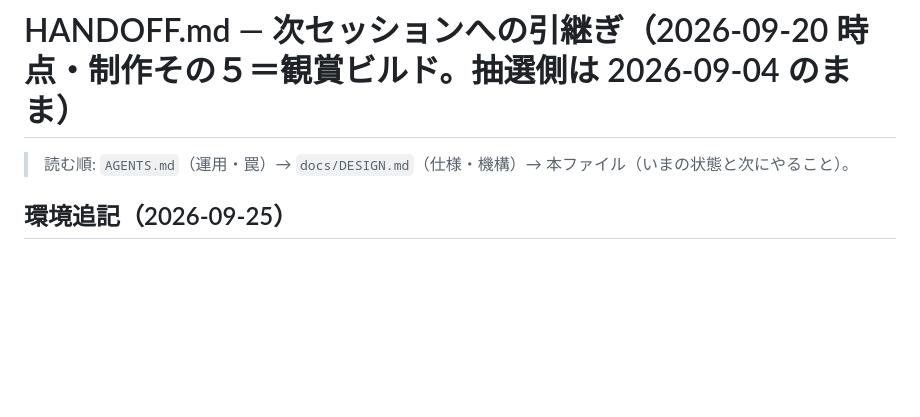
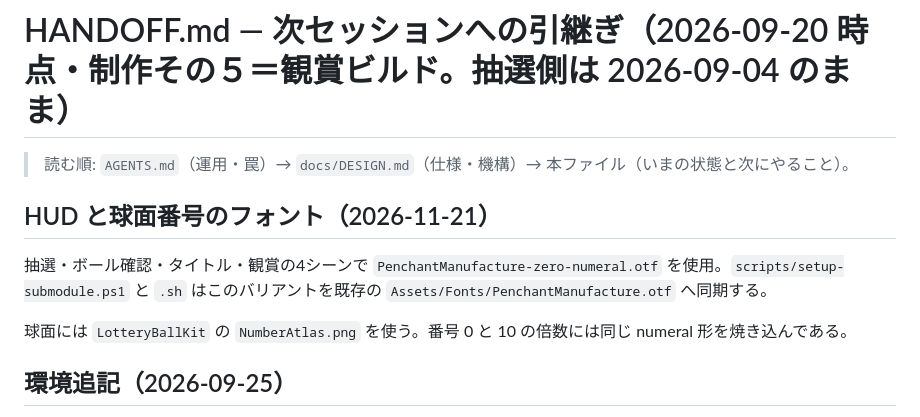
Before and after one commit to radiann-kswg/NTsLotteryEngine, a Markdown page: docs/HANDOFF.md, the part around the change. GitHub-like rendering; blank space fills up the shorter version.

```diff
--- a/docs/HANDOFF.md
+++ b/docs/HANDOFF.md
@@ -1,6 +1,12 @@
 # HANDOFF.md — 次セッションへの引継ぎ（2026-09-20 時点・制作その５＝観賞ビルド。抽選側は 2026-09-04 のまま）
 
 > 読む順: `AGENTS.md`（運用・罠）→ `docs/DESIGN.md`（仕様・機構）→ 本ファイル（いまの状態と次にやること）。
+
+## HUD と球面番号のフォント（2026-11-21）
+
+抽選・ボール確認・タイトル・観賞の4シーンで `PenchantManufacture-zero-numeral.otf` を使用。`scripts/setup-submodule.ps1` と `.sh` はこのバリアントを既存の `Assets/Fonts/PenchantManufacture.otf` へ同期する。
+
+球面には `LotteryBallKit` の `NumberAtlas.png` を使う。番号 0 と 10 の倍数には同じ numeral 形を焼き込んである。
 
 ## 環境追記（2026-09-25）
 
```
Also changed, not shown: AGENTS.md (+1 -1 lines), README.md (+2 -2 lines), docs/captures/preview_sieve.png, docs/captures/preview_tower.png, docs/captures/preview_towers.png, 5 other files.
